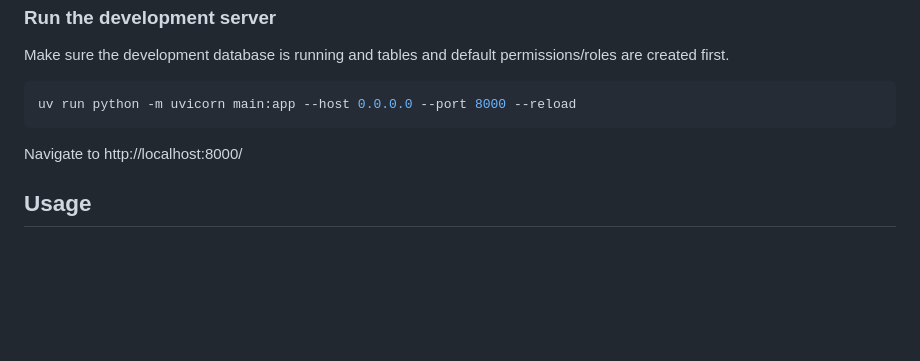
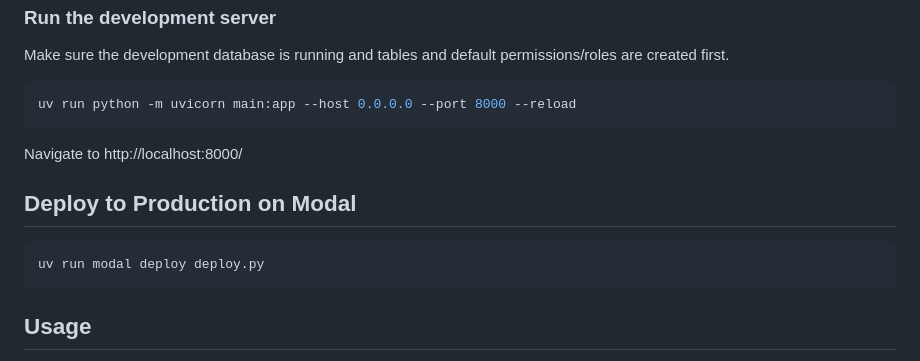
Before and after one commit to Teal-Insights/ccdr-explorer-client, a Markdown page: README.md, the part around the change. Rendered like a GitHub page; blank space fills up the shorter version.

Commit message:
Add a deploy instruction to the README

````diff
--- a/README.md
+++ b/README.md
@@ -92,6 +92,12 @@ uv run python -m uvicorn main:app --host 0.0.0.0 --port 8000 --reload
 
 Navigate to http://localhost:8000/
 
+## Deploy to Production on Modal
+
+``` bash
+uv run modal deploy deploy.py
+```
+
 ## Usage
 
 To "chat with the CCDRs", register and/or sign in and navigate to the chat interface on the home page. Use the chat interface to ask the chatbot questions about the CCDRs.
````
